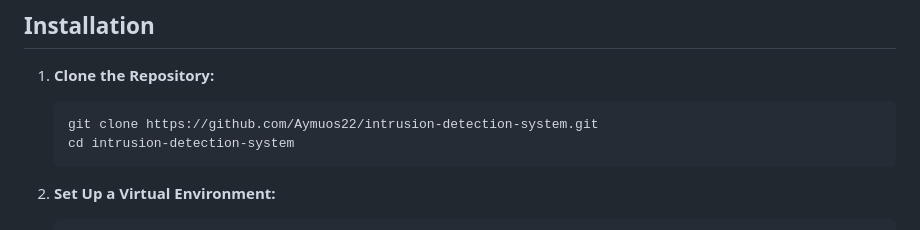
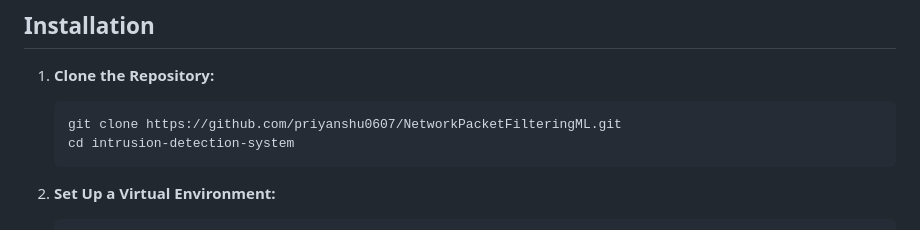
Before and after one commit to priyanshu0607/NetworkPacketFilteringML, a Markdown page: README.md, the part around the change. Drawn GitHub-style.

````diff
--- a/README.md
+++ b/README.md
@@ -37,7 +37,7 @@ intrusion-detection-system/
 
 1. **Clone the Repository:**
    ```bash
-   git clone https://github.com/Aymuos22/intrusion-detection-system.git
+   git clone https://github.com/priyanshu0607/NetworkPacketFilteringML.git
    cd intrusion-detection-system
    ```
 
````
